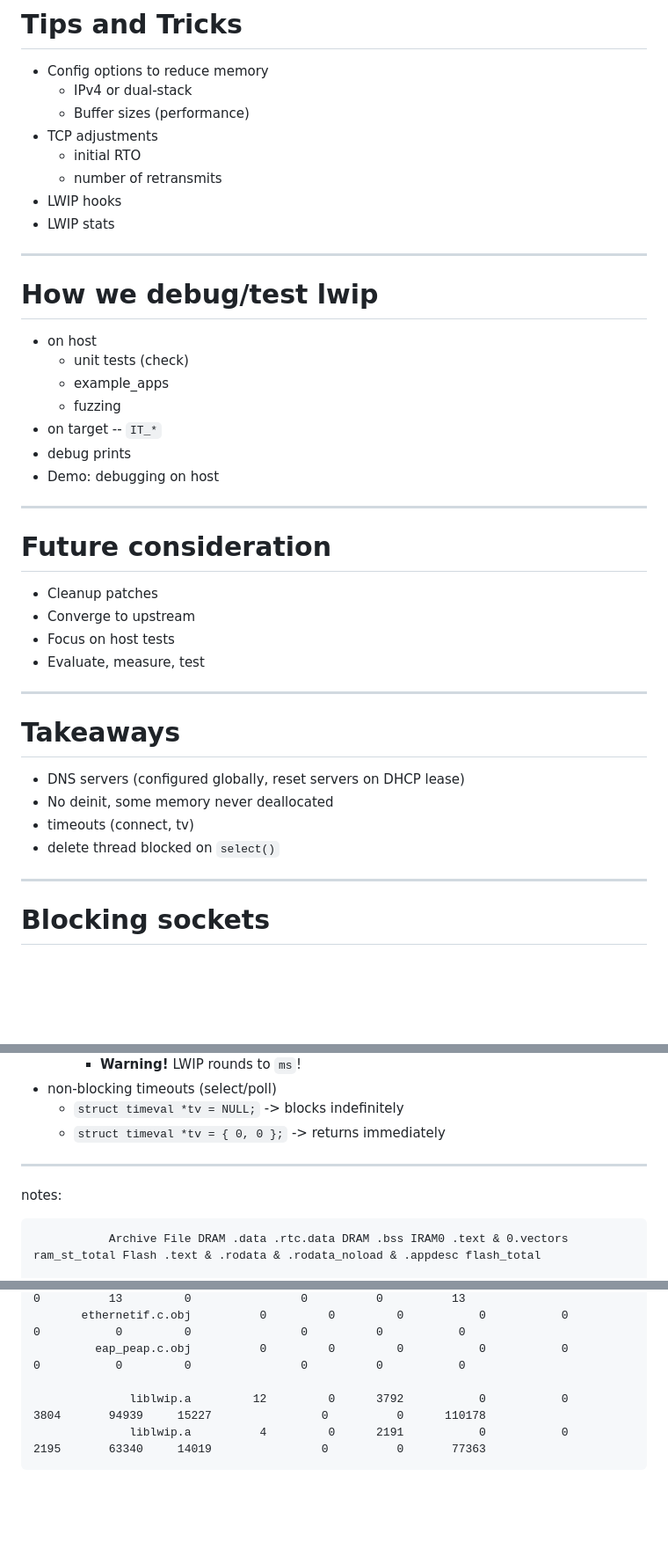
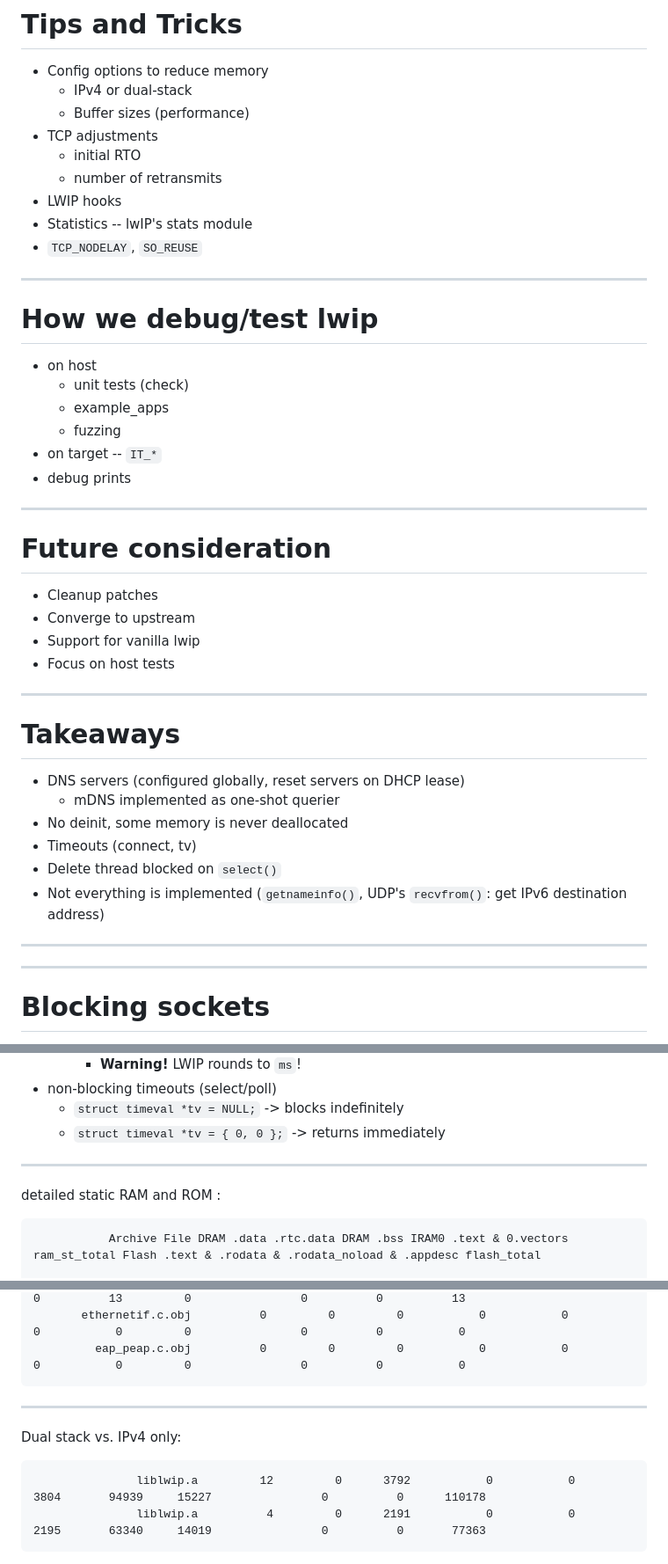
Before and after one commit to david-cermak/esp-network-examples, a Markdown page: lwip-intro/docs/lwip.md, 3 parts joined by grey strips. Shown: that part at 88% size. Drawn GitHub-style; blank space fills up the shorter version.

````diff
--- a/lwip-intro/docs/lwip.md
+++ b/lwip-intro/docs/lwip.md
@@ -151,7 +161,8 @@ nc -l 3333
   - initial RTO
   - number of retransmits
 * LWIP hooks
-* LWIP stats
+* Statistics -- lwIP's stats module
+* `TCP_NODELAY`, `SO_REUSE`
 
 ---
 
@@ -163,7 +174,6 @@ nc -l 3333
     - fuzzing
 * on target -- `IT_*`
 * debug prints
-* Demo: debugging on host
 
 ---
 
@@ -171,20 +181,23 @@ nc -l 3333
 
 * Cleanup patches
 * Converge to upstream
+* Support for vanilla lwip
 * Focus on host tests
-* Evaluate, measure, test
 
 ---
 
 # Takeaways
 
 * DNS servers (configured globally, reset servers on DHCP lease)
-* No deinit, some memory never deallocated
-* timeouts (connect, tv)
-* delete thread blocked on `select()`
+   - mDNS implemented as one-shot querier
+* No deinit, some memory is never deallocated
+* Timeouts (connect, tv)
+* Delete thread blocked on `select()`
+* Not everything is implemented (`getnameinfo()`, UDP's `recvfrom()`: get IPv6 destination address)
 
 ---
 
+---
 # Blocking sockets
 
 * Connect
@@ -252,7 +265,7 @@ Checking these conditions:
 
 ---
 
-notes:
+detailed static RAM and ROM :
  ```
             Archive File DRAM .data .rtc.data DRAM .bss IRAM0 .text & 0.vectors ram_st_total Flash .text & .rodata & .rodata_noload & .appdesc flash_total
 
@@ -318,7 +331,11 @@ esp_flash_spi_init.c.obj         72         0         4           0           0
     bootloader_mem.c.obj          0         0         0           0           0            0          13         0                0          0          13
         ethernetif.c.obj          0         0         0           0           0            0           0         0                0          0           0
           eap_peap.c.obj          0         0         0           0           0            0           0         0                0          0           0
+```
+---
 
+Dual stack vs. IPv4 only:
+```
                liblwip.a         12         0      3792           0           0         3804       94939     15227                0          0      110178
                liblwip.a          4         0      2191           0           0         2195       63340     14019                0          0       77363
 ```
````
Also changed, not shown: other parts of lwip-intro/docs/lwip.md (+20 -10 lines), lwip-intro/docs/static_mem.png (added), 2 other files.
